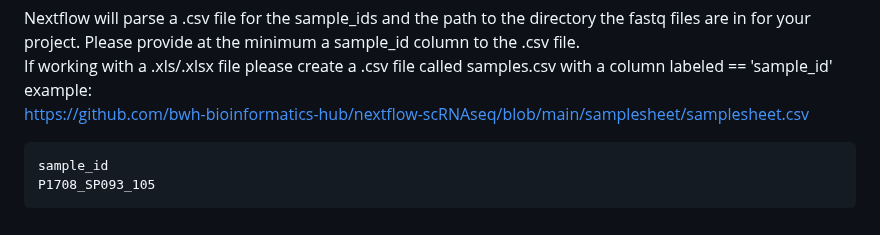
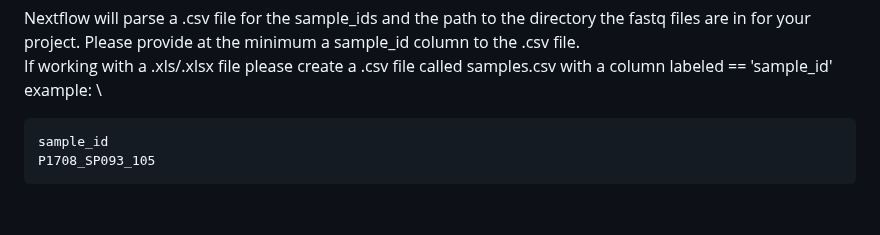
Before and after one commit to PAIN-initiative/nextflow-scRNAseq, a Markdown page: README.md, the part around the change. Rendered like a GitHub page.

````diff
--- a/README.md
+++ b/README.md
@@ -72,7 +72,7 @@ Setup:
 Nextflow will parse a .csv file for the sample_ids and the path to the directory the fastq files are in for your project. Please provide at the minimum a sample_id column to the .csv file. \
 If working with a .xls/.xlsx file please create a .csv file called samples.csv with a column labeled == 'sample_id' \
 example: \
-https://github.com/bwh-bioinformatics-hub/nextflow-scRNAseq/blob/main/samplesheet/samplesheet.csv
+
 ```
 sample_id
 P1708_SP093_105
````
